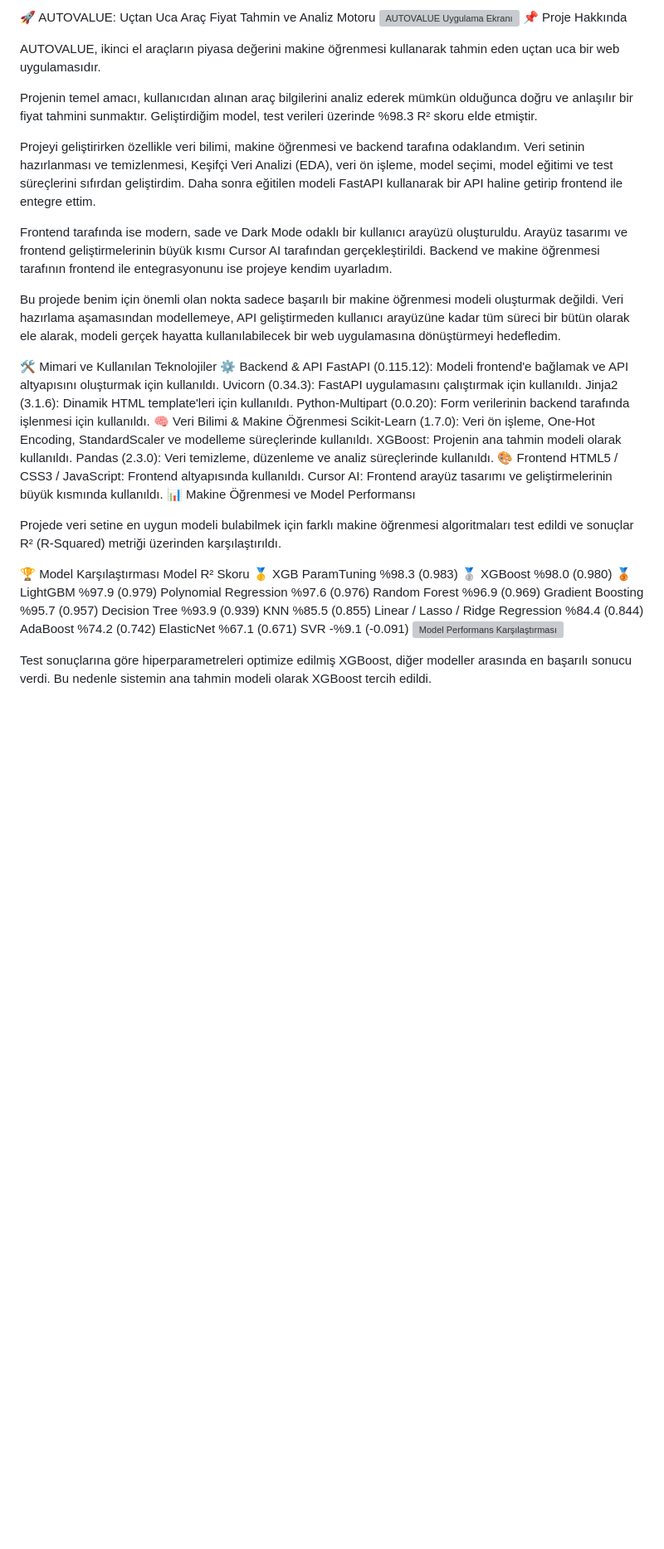
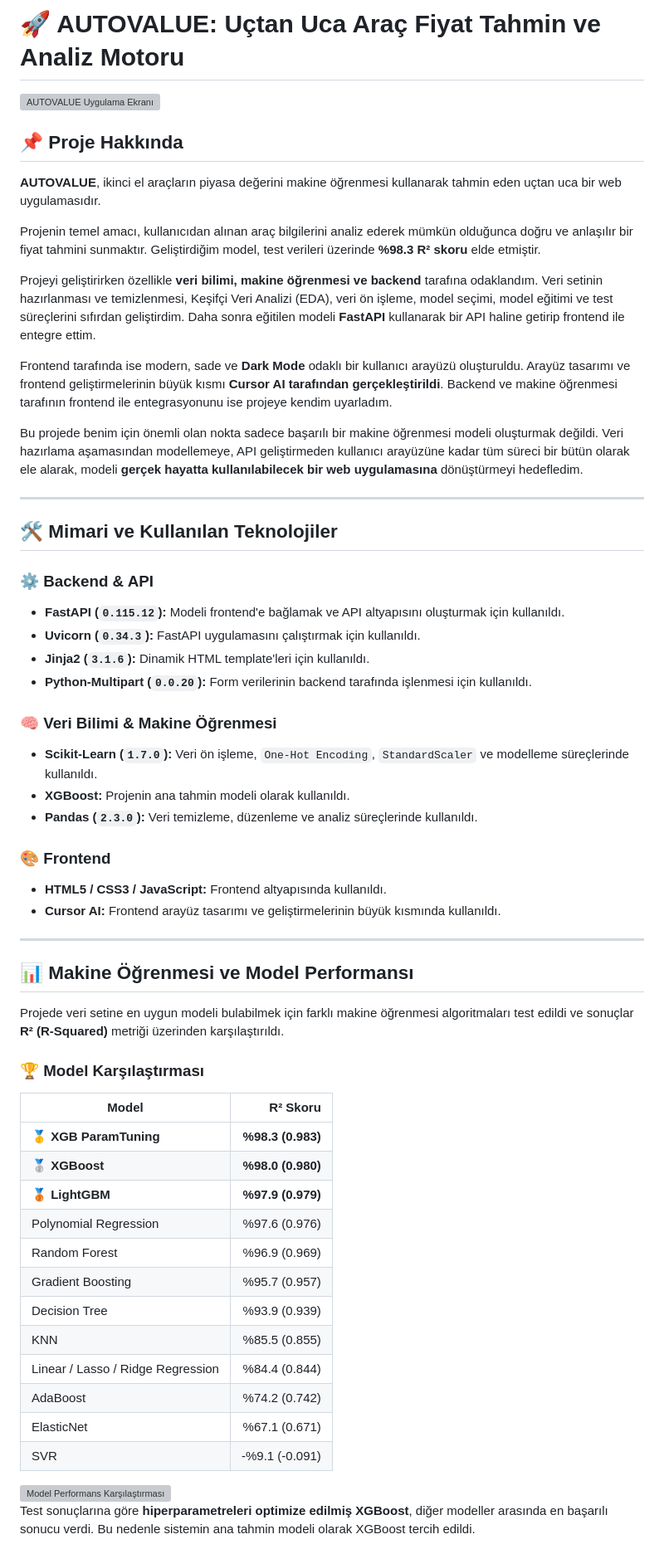
Before and after one commit to TolgaTopaloglu/Car_Price_Predictor, a Markdown page: README.md, the part around one of its changes. Shown at 83% size. Drawn GitHub-style; blank space fills up the shorter version; grey boxes are pictures that could not be loaded.

```diff
--- a/README.md
+++ b/README.md
@@ -1,49 +1,65 @@
-🚀 AUTOVALUE: Uçtan Uca Araç Fiyat Tahmin ve Analiz Motoru
+# 🚀 AUTOVALUE: Uçtan Uca Araç Fiyat Tahmin ve Analiz Motoru
+
 <img width="850" alt="AUTOVALUE Uygulama Ekranı" src="https://github.com/user-attachments/assets/7da9aa11-089f-4532-a84e-b4187ed79595" />
-📌 Proje Hakkında
 
-AUTOVALUE, ikinci el araçların piyasa değerini makine öğrenmesi kullanarak tahmin eden uçtan uca bir web uygulamasıdır.
+## 📌 Proje Hakkında
 
-Projenin temel amacı, kullanıcıdan alınan araç bilgilerini analiz ederek mümkün olduğunca doğru ve anlaşılır bir fiyat tahmini sunmaktır. Geliştirdiğim model, test verileri üzerinde %98.3 R² skoru elde etmiştir.
+**AUTOVALUE**, ikinci el araçların piyasa değerini makine öğrenmesi kullanarak tahmin eden uçtan uca bir web uygulamasıdır.
 
-Projeyi geliştirirken özellikle veri bilimi, makine öğrenmesi ve backend tarafına odaklandım. Veri setinin hazırlanması ve temizlenmesi, Keşifçi Veri Analizi (EDA), veri ön işleme, model seçimi, model eğitimi ve test süreçlerini sıfırdan geliştirdim. Daha sonra eğitilen modeli FastAPI kullanarak bir API haline getirip frontend ile entegre ettim.
+Projenin temel amacı, kullanıcıdan alınan araç bilgilerini analiz ederek mümkün olduğunca doğru ve anlaşılır bir fiyat tahmini sunmaktır. Geliştirdiğim model, test verileri üzerinde **%98.3 R² skoru** elde etmiştir.
 
-Frontend tarafında ise modern, sade ve Dark Mode odaklı bir kullanıcı arayüzü oluşturuldu. Arayüz tasarımı ve frontend geliştirmelerinin büyük kısmı Cursor AI tarafından gerçekleştirildi. Backend ve makine öğrenmesi tarafının frontend ile entegrasyonunu ise projeye kendim uyarladım.
+Projeyi geliştirirken özellikle **veri bilimi, makine öğrenmesi ve backend** tarafına odaklandım. Veri setinin hazırlanması ve temizlenmesi, Keşifçi Veri Analizi (EDA), veri ön işleme, model seçimi, model eğitimi ve test süreçlerini sıfırdan geliştirdim. Daha sonra eğitilen modeli **FastAPI** kullanarak bir API haline getirip frontend ile entegre ettim.
 
-Bu projede benim için önemli olan nokta sadece başarılı bir makine öğrenmesi modeli oluşturmak değildi. Veri hazırlama aşamasından modellemeye, API geliştirmeden kullanıcı arayüzüne kadar tüm süreci bir bütün olarak ele alarak, modeli gerçek hayatta kullanılabilecek bir web uygulamasına dönüştürmeyi hedefledim.
+Frontend tarafında ise modern, sade ve **Dark Mode** odaklı bir kullanıcı arayüzü oluşturuldu. Arayüz tasarımı ve frontend geliştirmelerinin büyük kısmı **Cursor AI tarafından gerçekleştirildi**. Backend ve makine öğrenmesi tarafının frontend ile entegrasyonunu ise projeye kendim uyarladım.
 
-🛠️ Mimari ve Kullanılan Teknolojiler
-⚙️ Backend & API
-FastAPI (0.115.12): Modeli frontend'e bağlamak ve API altyapısını oluşturmak için kullanıldı.
-Uvicorn (0.34.3): FastAPI uygulamasını çalıştırmak için kullanıldı.
-Jinja2 (3.1.6): Dinamik HTML template'leri için kullanıldı.
-Python-Multipart (0.0.20): Form verilerinin backend tarafında işlenmesi için kullanıldı.
-🧠 Veri Bilimi & Makine Öğrenmesi
-Scikit-Learn (1.7.0): Veri ön işleme, One-Hot Encoding, StandardScaler ve modelleme süreçlerinde kullanıldı.
-XGBoost: Projenin ana tahmin modeli olarak kullanıldı.
-Pandas (2.3.0): Veri temizleme, düzenleme ve analiz süreçlerinde kullanıldı.
-🎨 Frontend
-HTML5 / CSS3 / JavaScript: Frontend altyapısında kullanıldı.
-Cursor AI: Frontend arayüz tasarımı ve geliştirmelerinin büyük kısmında kullanıldı.
-📊 Makine Öğrenmesi ve Model Performansı
+Bu projede benim için önemli olan nokta sadece başarılı bir makine öğrenmesi modeli oluşturmak değildi. Veri hazırlama aşamasından modellemeye, API geliştirmeden kullanıcı arayüzüne kadar tüm süreci bir bütün olarak ele alarak, modeli **gerçek hayatta kullanılabilecek bir web uygulamasına** dönüştürmeyi hedefledim.
 
-Projede veri setine en uygun modeli bulabilmek için farklı makine öğrenmesi algoritmaları test edildi ve sonuçlar R² (R-Squared) metriği üzerinden karşılaştırıldı.
+---
 
-🏆 Model Karşılaştırması
-Model	R² Skoru
-🥇 XGB ParamTuning	%98.3 (0.983)
-🥈 XGBoost	%98.0 (0.980)
-🥉 LightGBM	%97.9 (0.979)
-Polynomial Regression	%97.6 (0.976)
-Random Forest	%96.9 (0.969)
-Gradient Boosting	%95.7 (0.957)
-Decision Tree	%93.9 (0.939)
-KNN	%85.5 (0.855)
-Linear / Lasso / Ridge Regression	%84.4 (0.844)
-AdaBoost	%74.2 (0.742)
-ElasticNet	%67.1 (0.671)
-SVR	-%9.1 (-0.091)
+## 🛠️ Mimari ve Kullanılan Teknolojiler
+
+### ⚙️ Backend & API
+
+- **FastAPI (`0.115.12`):** Modeli frontend'e bağlamak ve API altyapısını oluşturmak için kullanıldı.
+- **Uvicorn (`0.34.3`):** FastAPI uygulamasını çalıştırmak için kullanıldı.
+- **Jinja2 (`3.1.6`):** Dinamik HTML template'leri için kullanıldı.
+- **Python-Multipart (`0.0.20`):** Form verilerinin backend tarafında işlenmesi için kullanıldı.
+
+### 🧠 Veri Bilimi & Makine Öğrenmesi
+
+- **Scikit-Learn (`1.7.0`):** Veri ön işleme, `One-Hot Encoding`, `StandardScaler` ve modelleme süreçlerinde kullanıldı.
+- **XGBoost:** Projenin ana tahmin modeli olarak kullanıldı.
+- **Pandas (`2.3.0`):** Veri temizleme, düzenleme ve analiz süreçlerinde kullanıldı.
+
+### 🎨 Frontend
+
+- **HTML5 / CSS3 / JavaScript:** Frontend altyapısında kullanıldı.
+- **Cursor AI:** Frontend arayüz tasarımı ve geliştirmelerinin büyük kısmında kullanıldı.
+
+---
+
+## 📊 Makine Öğrenmesi ve Model Performansı
+
+Projede veri setine en uygun modeli bulabilmek için farklı makine öğrenmesi algoritmaları test edildi ve sonuçlar **R² (R-Squared)** metriği üzerinden karşılaştırıldı.
+
+### 🏆 Model Karşılaştırması
+
+| Model | R² Skoru |
+|---|---:|
+| 🥇 **XGB ParamTuning** | **%98.3 (0.983)** |
+| 🥈 **XGBoost** | **%98.0 (0.980)** |
+| 🥉 **LightGBM** | **%97.9 (0.979)** |
+| Polynomial Regression | %97.6 (0.976) |
+| Random Forest | %96.9 (0.969) |
+| Gradient Boosting | %95.7 (0.957) |
+| Decision Tree | %93.9 (0.939) |
+| KNN | %85.5 (0.855) |
+| Linear / Lasso / Ridge Regression | %84.4 (0.844) |
+| AdaBoost | %74.2 (0.742) |
+| ElasticNet | %67.1 (0.671) |
+| SVR | -%9.1 (-0.091) |
+
 <img width="900" alt="Model Performans Karşılaştırması" src="https://github.com/user-attachments/assets/bb857d59-bc30-4ee3-8f33-e71eb2f944ee" />
 
-Test sonuçlarına göre hiperparametreleri optimize edilmiş XGBoost, diğer modeller arasında en başarılı sonucu verdi. Bu nedenle sistemin ana tahmin modeli olarak XGBoost tercih edildi.
+Test sonuçlarına göre **hiperparametreleri optimize edilmiş XGBoost**, diğer modeller arasında en başarılı sonucu verdi. Bu nedenle sistemin ana tahmin modeli olarak XGBoost tercih edildi.
 
```
Also changed, not shown: other parts of README.md (+27 -80 lines).
